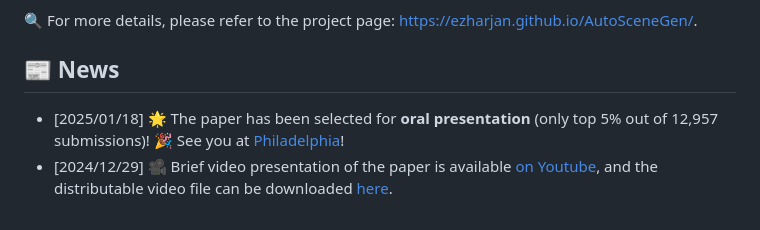
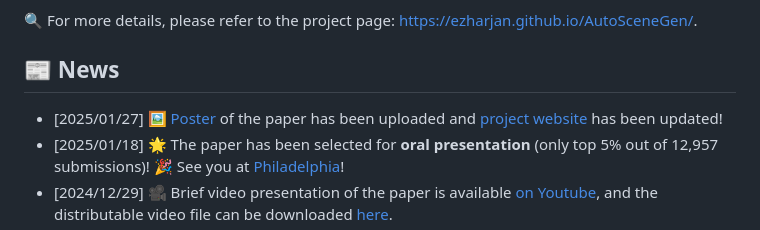
Before and after one commit to Ezharjan/AutoSceneGen, a Markdown page: README.md, the part around the change. Rendered like a GitHub page.

Commit message:
added the news of poster and project web page

```diff
--- a/README.md
+++ b/README.md
@@ -20,6 +20,7 @@ Welcome to the official code repository for "[Generating Traffic Scenarios via I
 ## 📰 News
 
 <!-- * [2025/03/08] 🚀 Paper is available on AAAI proceedings official website! -->
+* [2025/01/27] 🖼️ [Poster](https://ezharjan.github.io/AutoSceneGen/AutoSceneGen_Poster.pdf) of the paper has been uploaded and [project website](https://ezharjan.github.io/AutoSceneGen/) has been updated!
 * [2025/01/18] 🌟 The paper has been selected for **oral presentation** (only top 5% out of 12,957 submissions)! 🎉 See you at [Philadelphia](https://aaai.org/conference/aaai/aaai-25/)!
 * [2024/12/29] 🎥 Brief video presentation of the paper is available [on Youtube](https://youtu.be/f420qMlwyTs), and the distributable video file can be downloaded [here](https://ezharjan.github.io/AutoSceneGen/AutoSceneGen_forDistribution.mp4).
 * [2024/12/28] 🎧 Brief audio presentation of the paper is available at [this site](https://ezharjan.github.io/AutoSceneGen/audio.html).
```
